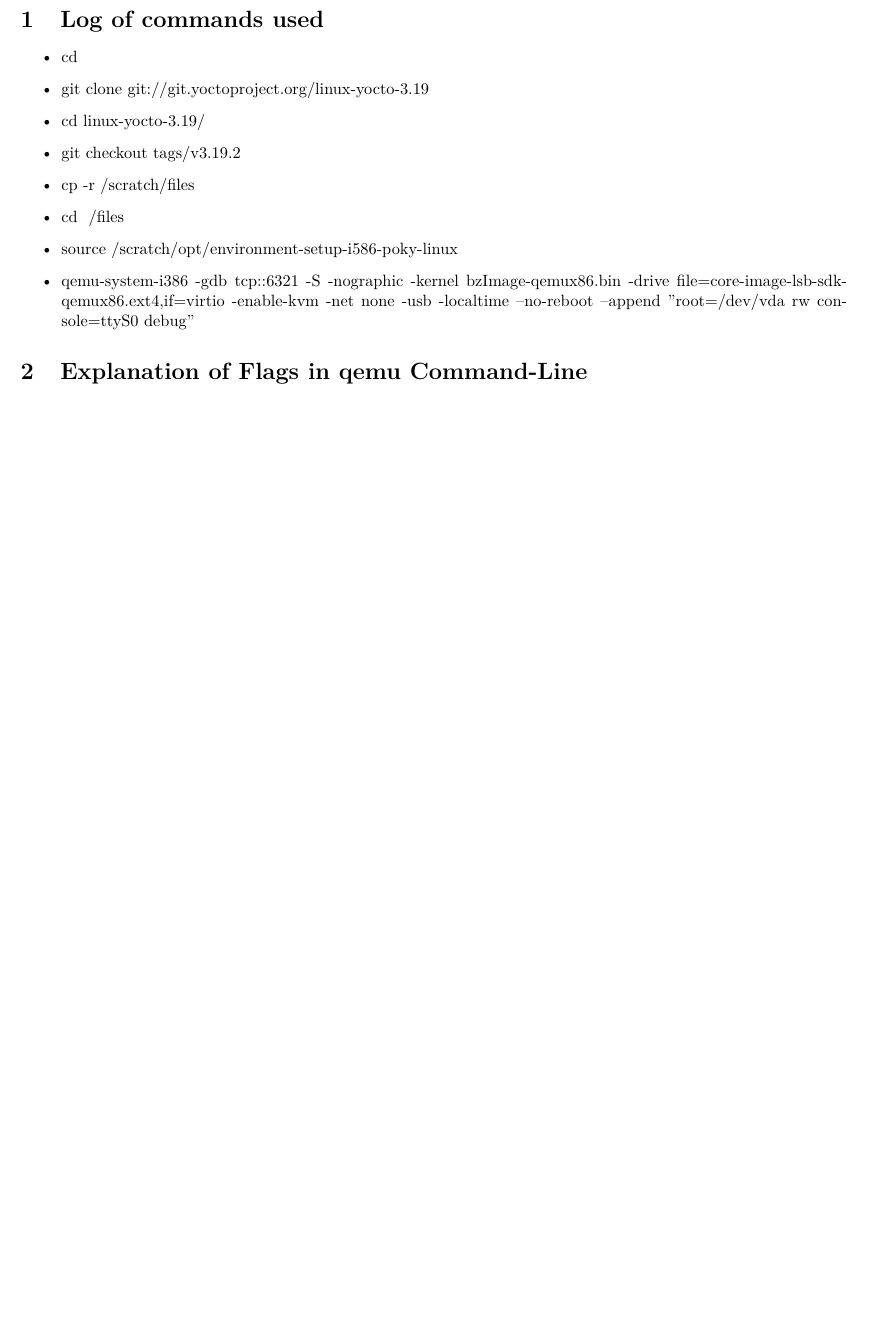
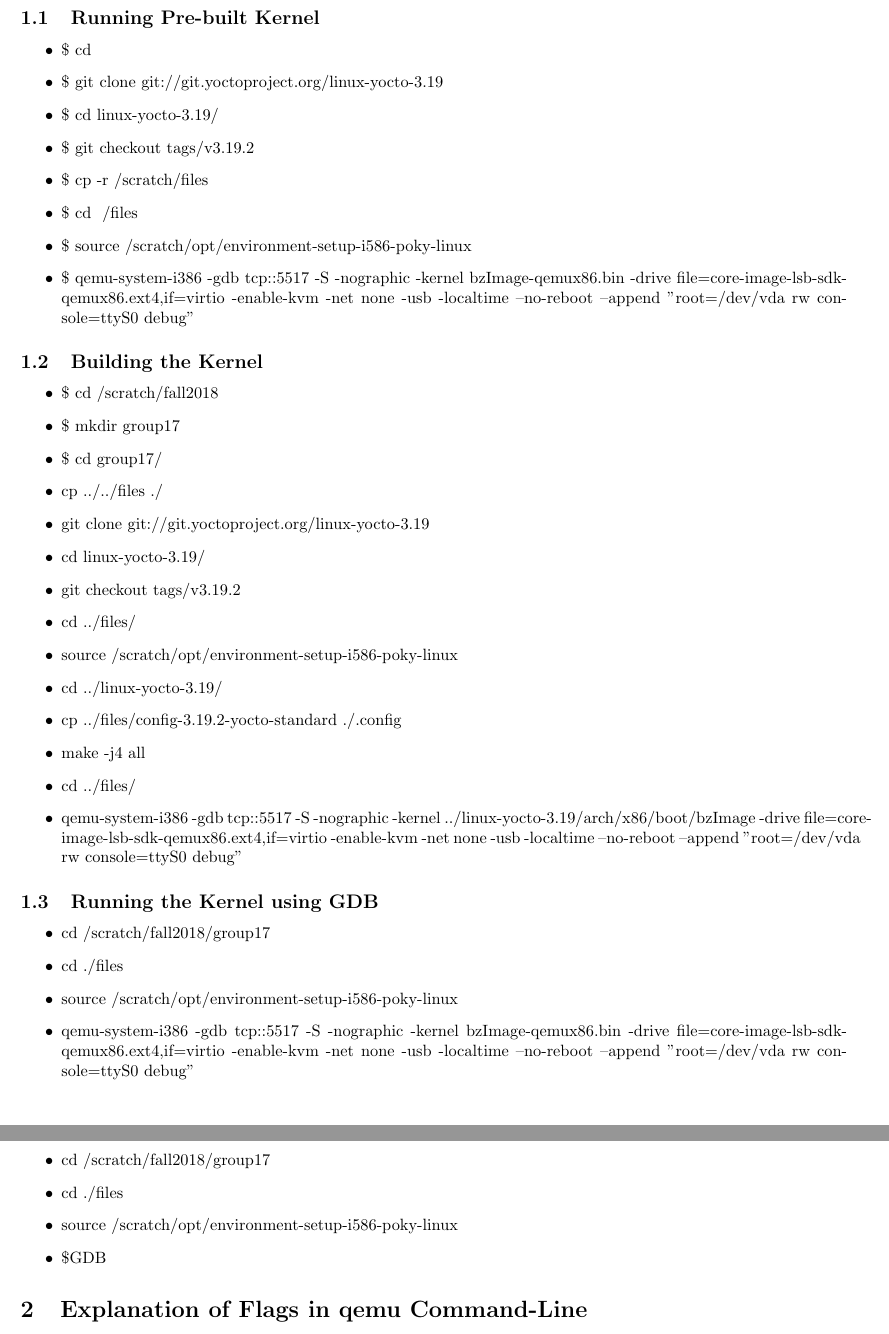
Before and after one commit to JKiff/CS444_concurrency, a LaTeX document (Documentation/main.tex): part of page 3 of 5 before the commit and two parts of pages 3 and 4 of 5 after it, the two joined at a grey line, cut at the place of the change, the shorter picture padded with empty space. Compiled offline with pdfLaTeX.

Commit message:
Updated formatting in document

```diff
--- a/Documentation/main.tex
+++ b/Documentation/main.tex
@@ -1,8 +1,8 @@
 \documentclass{article}
 
-\usepackage[english]{babel}
+%\usepackage[english]{babel}
 \usepackage[utf8]{inputenc}
-\usepackage{lmodern}	% Font package
+%\usepackage{lmodern}	% Font package
 %\usepackage{amsmath}
 \usepackage[vmargin=.75in, hmargin=.75in]{geometry}
 \usepackage{graphicx}	% For including graphics
@@ -74,15 +75,50 @@
 \section{Log of commands used}
 \label{sec:introduction}
 
+\subsection{Running Pre-built Kernel}
+
 \begin{itemize}
-\item cd ~
-\item git clone git://git.yoctoproject.org/linux-yocto-3.19
+\item \$ cd ~
+\item \$ git clone git://git.yoctoproject.org/linux-yocto-3.19
+\item \$ cd linux-yocto-3.19/
+\item \$ git checkout tags/v3.19.2
+\item \$ cp -r /scratch/files ~
+\item \$ cd ~/files
+\item\$  source /scratch/opt/environment-setup-i586-poky-linux
+\item \$ qemu-system-i386 -gdb tcp::5517 -S -nographic -kernel bzImage-qemux86.bin -drive file=core-image-lsb-sdk-qemux86.ext4,if=virtio -enable-kvm -net none -usb -localtime --no-reboot --append "root=/dev/vda rw console=ttyS0 debug"
+\end{itemize}
+
+\subsection{Building the Kernel}
+
+\begin{itemize}
+    \item \$ cd /scratch/fall2018
+    \item \$ mkdir group17
+    \item \$ cd group17/
+    \item cp ../../files ./
+    \item git clone git://git.yoctoproject.org/linux-yocto-3.19
 \item cd linux-yocto-3.19/
 \item git checkout tags/v3.19.2
-\item cp -r /scratch/files ~
-\item cd ~/files
+\item cd ../files/
 \item source /scratch/opt/environment-setup-i586-poky-linux
-\item qemu-system-i386 -gdb tcp::6321 -S -nographic -kernel bzImage-qemux86.bin -drive file=core-image-lsb-sdk-qemux86.ext4,if=virtio -enable-kvm -net none -usb -localtime --no-reboot --append "root=/dev/vda rw console=ttyS0 debug"
+\item cd ../linux-yocto-3.19/
+\item cp ../files/config-3.19.2-yocto-standard ./.config
+\item make -j4 all
+\item cd ../files/
+\item qemu-system-i386 -gdb tcp::5517 -S -nographic -kernel ../linux-yocto-3.19/arch/x86/boot/bzImage -drive file=core-image-lsb-sdk-qemux86.ext4,if=virtio -enable-kvm -net none -usb -localtime --no-reboot --append "root=/dev/vda rw console=ttyS0 debug"
+\end{itemize}
+
+\subsection{Running the Kernel using GDB}
+
+\begin{itemize}
+\item cd /scratch/fall2018/group17
+\item cd ./files
+\item source /scratch/opt/environment-setup-i586-poky-linux
+\item qemu-system-i386 -gdb tcp::5517 -S -nographic -kernel bzImage-qemux86.bin -drive file=core-image-lsb-sdk-qemux86.ext4,if=virtio -enable-kvm -net none -usb -localtime --no-reboot --append "root=/dev/vda rw console=ttyS0 debug"
+\item Open up a new console window
+\item cd /scratch/fall2018/group17
+\item cd ./files
+\item source /scratch/opt/environment-setup-i586-poky-linux
+\item \$GDB
 \end{itemize}
 
 \section{Explanation of Flags in qemu Command-Line}
```
Also changed, not shown: Documentation/main.tex (1 more changed lines).
